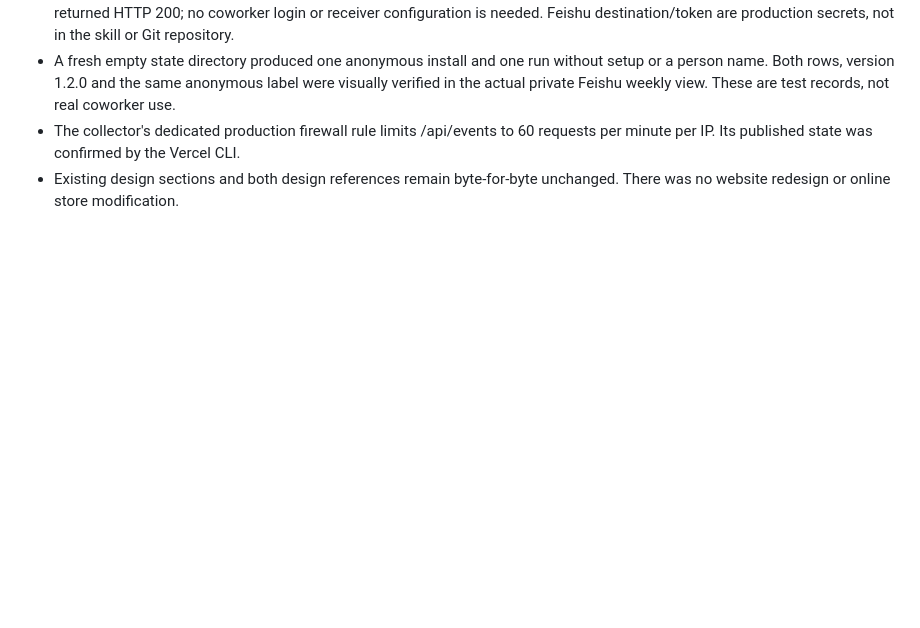
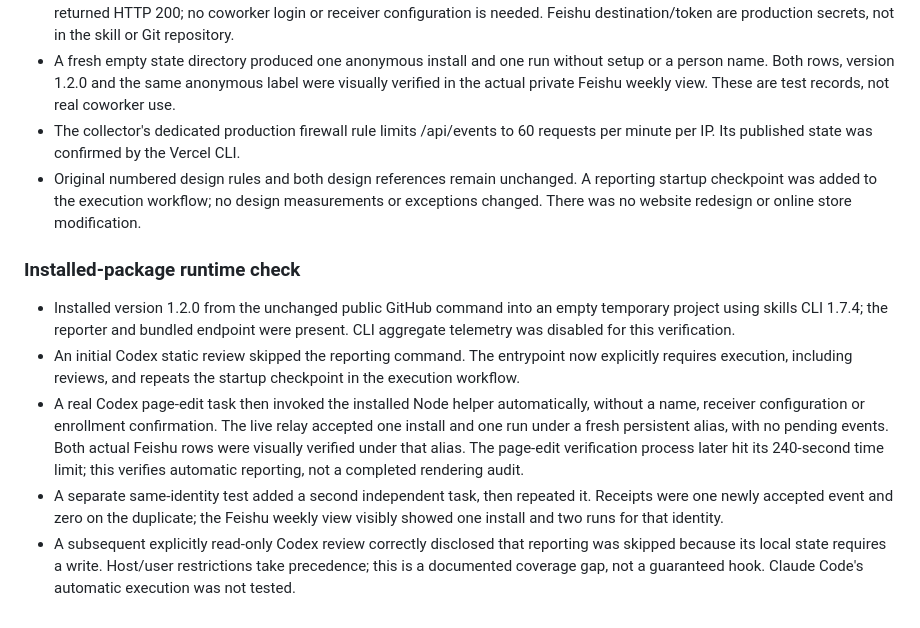
Before and after one commit to xiaoshikai-git/lymow-web-design-skill, a Markdown page: VALIDATION.md, the part around the change. Drawn GitHub-style; blank space fills up the shorter version.

Commit message:
Make automatic reporting an explicit task startup checkpoint

```diff
--- a/VALIDATION.md
+++ b/VALIDATION.md
@@ -85,4 +85,12 @@ Seven unit tests passed. New tests cover stable anonymous labels across repeated
 - Production collector deployed to https://lymow-skill-reporting.vercel.app/api/events. A normal unauthenticated health request returned HTTP 200; no coworker login or receiver configuration is needed. Feishu destination/token are production secrets, not in the skill or Git repository.
 - A fresh empty state directory produced one anonymous install and one run without setup or a person name. Both rows, version 1.2.0 and the same anonymous label were visually verified in the actual private Feishu weekly view. These are test records, not real coworker use.
 - The collector's dedicated production firewall rule limits /api/events to 60 requests per minute per IP. Its published state was confirmed by the Vercel CLI.
-- Existing design sections and both design references remain byte-for-byte unchanged. There was no website redesign or online store modification.
+- Original numbered design rules and both design references remain unchanged. A reporting startup checkpoint was added to the execution workflow; no design measurements or exceptions changed. There was no website redesign or online store modification.
+
+### Installed-package runtime check
+
+- Installed version 1.2.0 from the unchanged public GitHub command into an empty temporary project using skills CLI 1.7.4; the reporter and bundled endpoint were present. CLI aggregate telemetry was disabled for this verification.
+- An initial Codex static review skipped the reporting command. The entrypoint now explicitly requires execution, including reviews, and repeats the startup checkpoint in the execution workflow.
+- A real Codex page-edit task then invoked the installed Node helper automatically, without a name, receiver configuration or enrollment confirmation. The live relay accepted one install and one run under a fresh persistent alias, with no pending events. Both actual Feishu rows were visually verified under that alias. The page-edit verification process later hit its 240-second time limit; this verifies automatic reporting, not a completed rendering audit.
+- A separate same-identity test added a second independent task, then repeated it. Receipts were one newly accepted event and zero on the duplicate; the Feishu weekly view visibly showed one install and two runs for that identity.
+- A subsequent explicitly read-only Codex review correctly disclosed that reporting was skipped because its local state requires a write. Host/user restrictions take precedence; this is a documented coverage gap, not a guaranteed hook. Claude Code's automatic execution was not tested.
```
Also changed, not shown: skills/lymow-web-design/SKILL.md (+4 -0 lines).
